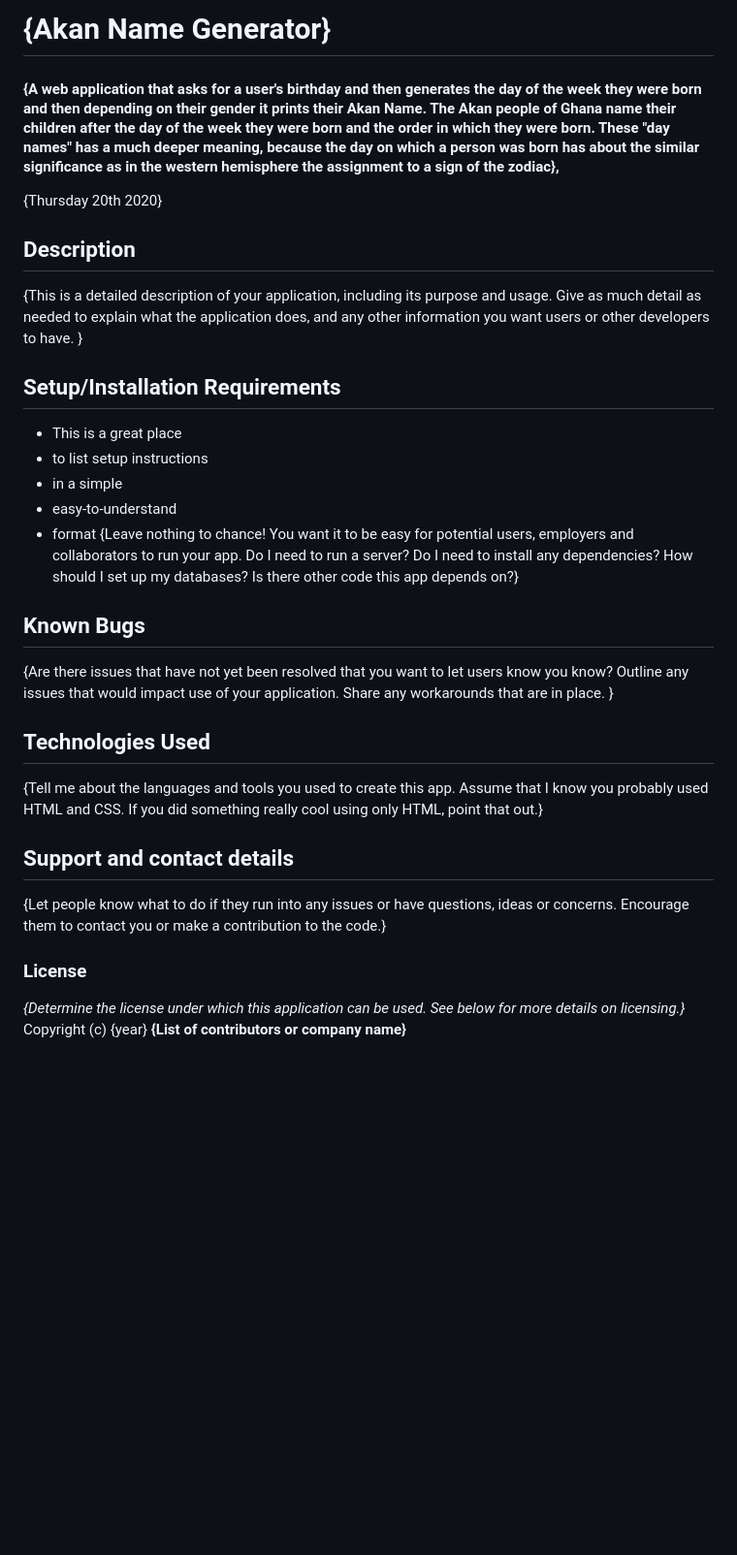
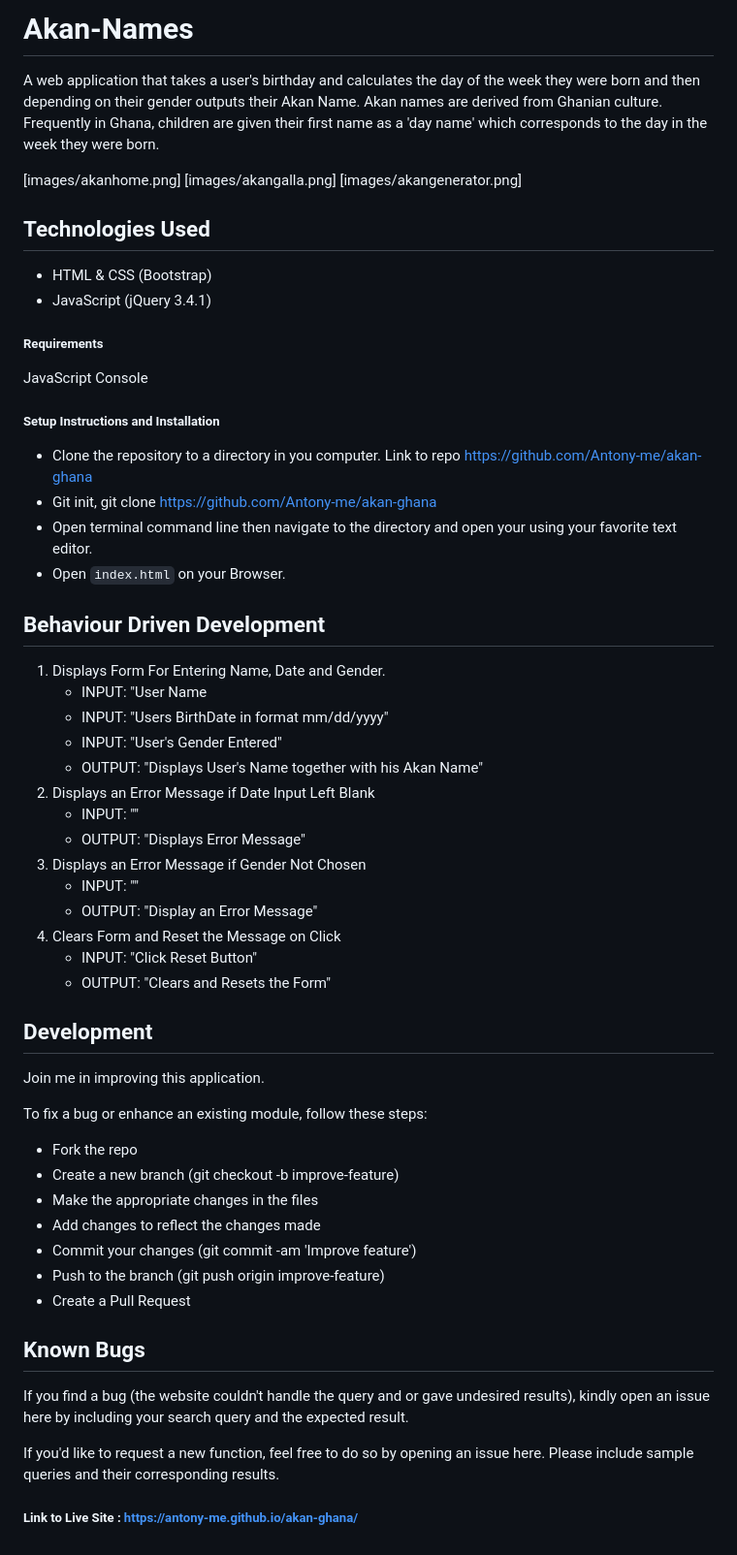
Before and after one commit to Antony-me/akan-ghana, a Markdown page: README.md, the part around the change. Shown: that part at 97% size. GitHub-like rendering; blank space fills up the shorter version.

Commit message:
It is to update README

```diff
--- a/README.md
+++ b/README.md
@@ -1,21 +1,65 @@
-# {Akan Name Generator}
-#### {A web application that asks for a user's birthday and then generates the day of the week they were born and then depending on their gender it prints their Akan Name. The Akan people of Ghana name their children after the day of the week they were born and the order in which they were born. These "day names" has a much deeper meaning, because the day on which a person was born has about the similar significance as in the western hemisphere the assignment to a sign of the zodiac},
-{Thursday 20th 2020}
-## Description
-{This is a detailed description of your application, including its purpose and usage.  Give as much detail as needed to explain what the application does, and any other information you want users or other developers to have. }
-## Setup/Installation Requirements
-* This is a great place
-* to list setup instructions
-* in a simple
-* easy-to-understand
-* format
-{Leave nothing to chance! You want it to be easy for potential users, employers and collaborators to run your app. Do I need to run a server? Do I need to install any dependencies? How should I set up my databases? Is there other code this app depends on?}
+# Akan-Names
+
+A web application that takes a user's birthday and calculates the day of the week they were born and then depending on their gender outputs their Akan Name. Akan names are derived from Ghanian culture. Frequently in Ghana, children are given their first name as a 'day name' which corresponds to the day in the week they were born.
+
+[images/akanhome.png]
+[images/akangalla.png]
+[images/akangenerator.png]
+
+
+
+## Technologies Used
+- HTML & CSS (Bootstrap)
+- JavaScript (jQuery 3.4.1)
+
+##### Requirements
+
+JavaScript Console
+
+##### Setup Instructions and Installation
+
+- Clone the repository to a directory in you computer. Link to repo https://github.com/Antony-me/akan-ghana
+- Git init, git clone https://github.com/Antony-me/akan-ghana
+- Open terminal command line then navigate to the directory and open your using your favorite text editor.
+- Open `index.html` on your Browser.
+
+
+## Behaviour Driven Development
+
+1. Displays Form For Entering Name, Date and Gender.
+   - INPUT: "User Name
+   - INPUT: "Users BirthDate in format mm/dd/yyyy"
+   - INPUT: "User's Gender Entered"
+   - OUTPUT: "Displays User's Name together with his Akan Name"
+2. Displays an Error Message if Date Input Left Blank
+   - INPUT: ""
+   - OUTPUT: "Displays Error Message"
+3. Displays an Error Message if Gender Not Chosen
+   - INPUT: ""
+   - OUTPUT: "Display an Error Message"
+4. Clears Form and Reset the Message on Click
+   - INPUT: "Click Reset Button"
+   - OUTPUT: "Clears and Resets the Form"
+
+## Development
+
+Join me in improving this application.
+
+To fix a bug or enhance an existing module, follow these steps:
+- Fork the repo
+- Create a new branch (git checkout -b improve-feature)
+- Make the appropriate changes in the files
+- Add changes to reflect the changes made
+- Commit your changes (git commit -am 'Improve feature')
+- Push to the branch (git push origin improve-feature)
+- Create a Pull Request
+
+
 ## Known Bugs
-{Are there issues that have not yet been resolved that you want to let users know you know? Outline any issues that would impact use of your application. Share any workarounds that are in place. }
-## Technologies Used
-{Tell me about the languages and tools you used to create this app. Assume that I know you probably used HTML and CSS. If you did something really cool using only HTML, point that out.}
-## Support and contact details
-{Let people know what to do if they run into any issues or have questions, ideas or concerns.  Encourage them to contact you or make a contribution to the code.}
-### License
-*{Determine the license under which this application can be used.  See below for more details on licensing.}*
-Copyright (c) {year} **{List of contributors or company name}**
+
+If you find a bug (the website couldn't handle the query and or gave undesired results), kindly open an issue here by including your search query and the expected result.
+
+If you'd like to request a new function, feel free to do so by opening an issue here. Please include sample queries and their corresponding results.
+
+
+##### Link to Live Site : https://antony-me.github.io/akan-ghana/
```
Also changed, not shown: images/akangenerator.png (added), images/akanhome.png (added), 1 other file.
